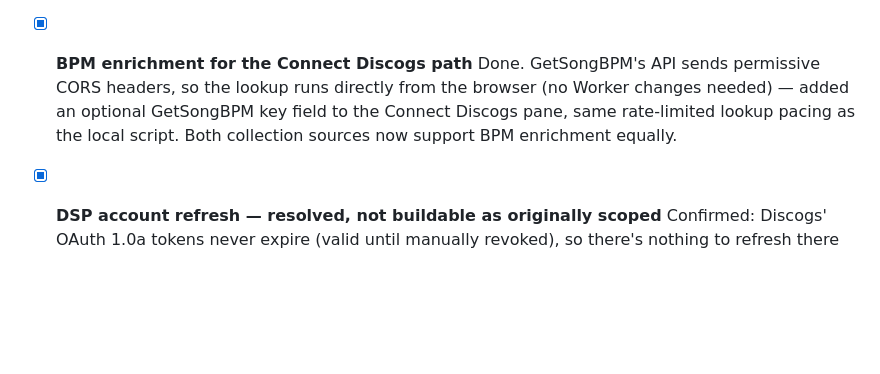
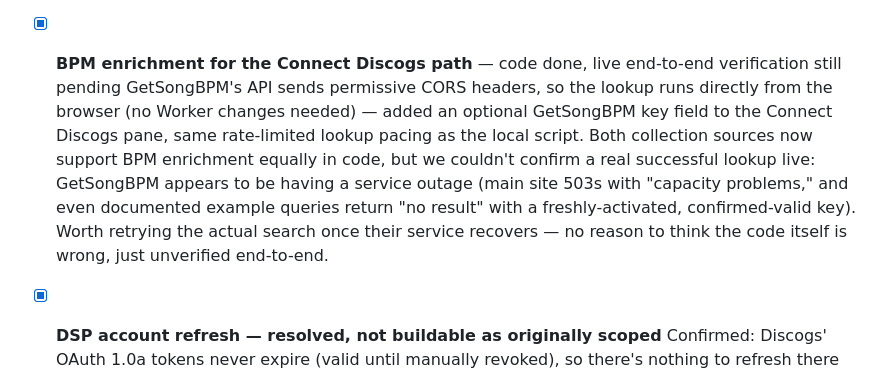
Before and after one commit to aschmidt608/runout, a Markdown page: TODO.md, the part around the change. GitHub-like rendering; blank space fills up the shorter version.

Commit message:
Note GetSongBPM outage blocking live verification of BPM enrichment

```diff
--- a/TODO.md
+++ b/TODO.md
@@ -12,8 +12,8 @@
 - [x] **Truncate/collapse the genre and style chip lists**
   Done. Both chip groups cap at 16 visible entries with a "Show N more" / "Show less" toggle; already-selected chips stay visible even when collapsed so an active filter never silently vanishes.
 
-- [x] **BPM enrichment for the Connect Discogs path**
-  Done. GetSongBPM's API sends permissive CORS headers, so the lookup runs directly from the browser (no Worker changes needed) — added an optional GetSongBPM key field to the Connect Discogs pane, same rate-limited lookup pacing as the local script. Both collection sources now support BPM enrichment equally.
+- [x] **BPM enrichment for the Connect Discogs path** — code done, live end-to-end verification still pending
+  GetSongBPM's API sends permissive CORS headers, so the lookup runs directly from the browser (no Worker changes needed) — added an optional GetSongBPM key field to the Connect Discogs pane, same rate-limited lookup pacing as the local script. Both collection sources now support BPM enrichment equally in code, but we couldn't confirm a real successful lookup live: GetSongBPM appears to be having a service outage (main site 503s with "capacity problems," and even documented example queries return "no result" with a freshly-activated, confirmed-valid key). Worth retrying the actual search once their service recovers — no reason to think the code itself is wrong, just unverified end-to-end.
 
 - [x] **DSP account refresh — resolved, not buildable as originally scoped**
   Confirmed: Discogs' OAuth 1.0a tokens never expire (valid until manually revoked), so there's nothing to refresh there — the footer copy was just wrong and has been corrected. Tidal's token exchange genuinely returns no `refresh_token` (confirmed empirically) for a real registered third-party PKCE app, unlike unofficial libraries (e.g. `tidalapi`) that appear to borrow different/native client credentials — so there's no refresh token to silently renew with, and reconnecting after Tidal's ~4hr expiry requires the full interactive login same as a manual reconnect. If this becomes annoying in practice, the next idea would be a smoother one-click reconnect prompt rather than actual silent refresh, since silent refresh isn't available.
```
